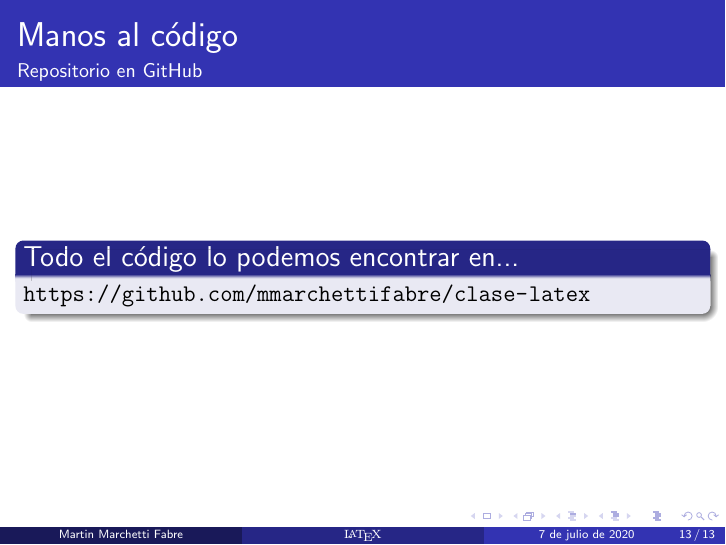
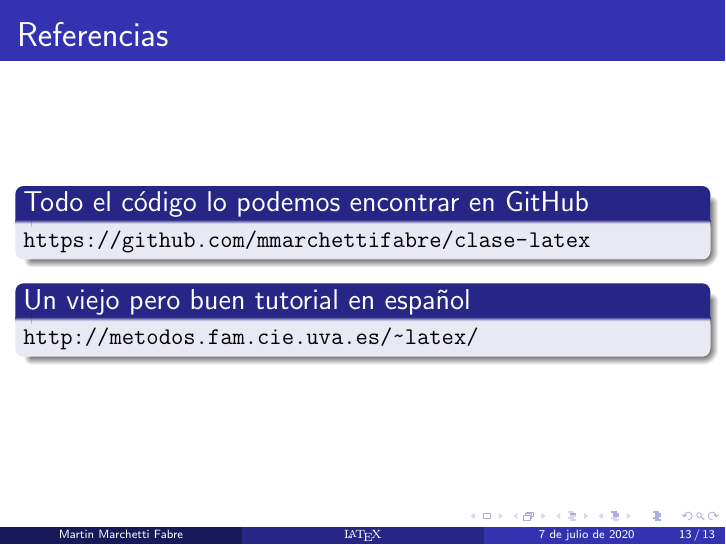
Before and after one commit to mmarchettifabre/clase-latex, LaTeX slides (latex.tex): page 33 of 33. Compiled offline with pdfLaTeX.

Commit message:
Agrego logos y cambios en latex.tex para agregar link

```diff
--- a/latex.tex
+++ b/latex.tex
@@ -227,10 +227,12 @@
 \end{frame}
 
 \begin{frame}%[Opciones]
-  \frametitle{Manos al código}
-  \framesubtitle{Repositorio en GitHub}
-  \begin{block}{Todo el código lo podemos encontrar en...}
+  \frametitle{Referencias}
+  \begin{block}{Todo el código lo podemos encontrar en GitHub}
     \url{https://github.com/mmarchettifabre/clase-latex}
+  \end{block}
+  \begin{block}{Un viejo pero buen tutorial en español}
+    \url{http://metodos.fam.cie.uva.es/~latex/}
   \end{block}
 \end{frame}
 
```
Also changed, not shown: Gnulinux.pdf (added), ubuntu_logo.pdf (added).
